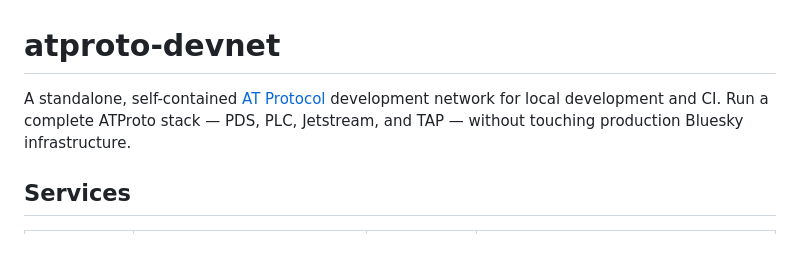
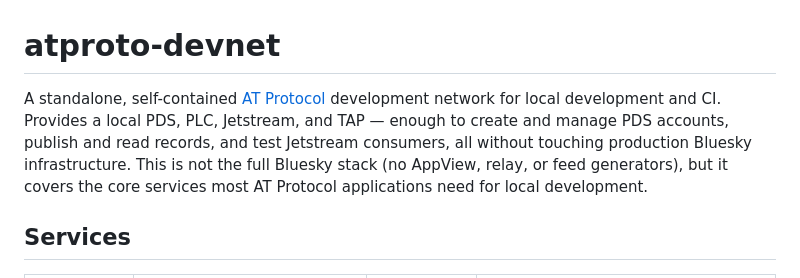
Before and after one commit to OpenMeet-Team/atproto-devnet, a Markdown page: README.md, the part around the change. GitHub-like rendering; blank space fills up the shorter version.

Commit message:
docs: clarify scope — not the full Bluesky stack
This is a subset of ATProto services (PDS, PLC, Jetstream, TAP), not
the full Bluesky network. Enough for managing PDS accounts, publishing
records, and testing Jetstream consumers.

```diff
--- a/README.md
+++ b/README.md
@@ -1,6 +1,6 @@
 # atproto-devnet
 
-A standalone, self-contained [AT Protocol](https://atproto.com) development network for local development and CI. Run a complete ATProto stack — PDS, PLC, Jetstream, and TAP — without touching production Bluesky infrastructure.
+A standalone, self-contained [AT Protocol](https://atproto.com) development network for local development and CI. Provides a local PDS, PLC, Jetstream, and TAP — enough to create and manage PDS accounts, publish and read records, and test Jetstream consumers, all without touching production Bluesky infrastructure. This is not the full Bluesky stack (no AppView, relay, or feed generators), but it covers the core services most AT Protocol applications need for local development.
 
 ## Services
 
```
